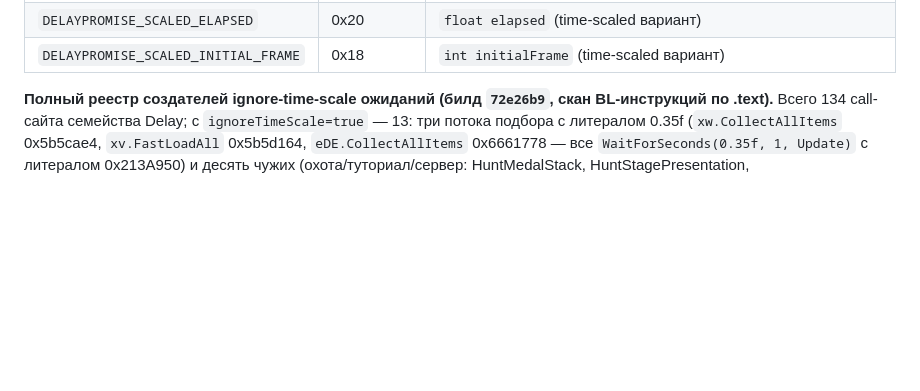
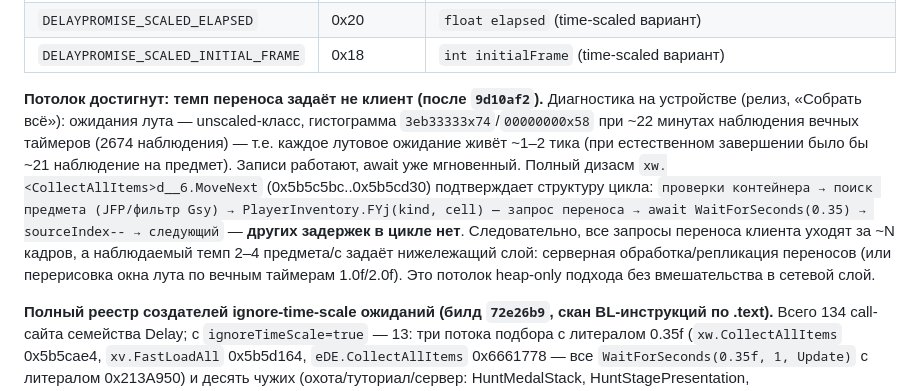
Before and after one commit to babijon709-netizen/MyProject1, a Markdown page: OFFSETS_UPDATE.md, the part around the change. GitHub-like rendering; blank space fills up the shorter version.

Commit message:
docs: loot client-side ceiling proven (await instant, pacing is downstream)
Device evidence (release, collect-all): loot waits are the unscaled
class; histogram 3eb33333x74 / 00000000x58 against 2674 sightings of
the eternal 1.0/2.0 timers over ~22 min means each loot await lives
~1-2 ticks (natural completion would show ~21 sightings per item).
Writes land; the await side is already instant.

Full disasm of xw.<CollectAllItems>d__6.MoveNext (0x5b5c5bc..0x5b5cd30)
shows the loop is: container checks -> find item (JFP + Gsy filter) ->
PlayerInventory.FYj(kind, cell) transfer request -> await
WaitForSeconds(0.35) -> sourceIndex-- -> next. No other delay in the
loop, so all client transfer requests leave within ~N frames; the
observed 2-4 items/s pace is set downstream (server processing/
replication, or loot-window redraw on the eternal 1.0f/2.0f timers).
Documented in OFFSETS_UPDATE 3.13 as the heap-only ceiling.

Co-authored-by: arena-agent <297053741+arena-agent@users.noreply.github.com>

```diff
--- a/OFFSETS_UPDATE.md
+++ b/OFFSETS_UPDATE.md
@@ -980,6 +980,22 @@ timing=Update) подтверждает каждую стадию, поэтом
 | `DELAYPROMISE_SCALED_TIMESPAN` | 0x1C | `float delayTimeSpan` обычного (time-scaled) `DelayPromise` — **сюда пишется 0.0** |
 | `DELAYPROMISE_SCALED_ELAPSED` | 0x20 | `float elapsed` (time-scaled вариант) |
 | `DELAYPROMISE_SCALED_INITIAL_FRAME` | 0x18 | `int initialFrame` (time-scaled вариант) |
+
+**Потолок достигнут: темп переноса задаёт не клиент (после `9d10af2`).**
+Диагностика на устройстве (релиз, «Собрать всё»): ожидания лута —
+unscaled-класс, гистограмма `3eb33333x74`/`00000000x58` при ~22 минутах
+наблюдения вечных таймеров (2674 наблюдения) — т.е. каждое лутовое
+ожидание живёт ~1–2 тика (при естественном завершении было бы ~21
+наблюдение на предмет). Записи работают, await уже мгновенный. Полный
+дизасм `xw.<CollectAllItems>d__6.MoveNext` (0x5b5c5bc..0x5b5cd30)
+подтверждает структуру цикла: `проверки контейнера → поиск предмета
+(JFP/фильтр Gsy) → PlayerInventory.FYj(kind, cell) — запрос переноса →
+await WaitForSeconds(0.35) → sourceIndex-- → следующий` — **других
+задержек в цикле нет**. Следовательно, все запросы переноса клиента
+уходят за ~N кадров, а наблюдаемый темп 2–4 предмета/с задаёт
+нижележащий слой: серверная обработка/репликация переносов (или
+перерисовка окна лута по вечным таймерам 1.0f/2.0f). Это потолок
+heap-only подхода без вмешательства в сетевой слой.
 
 **Полный реестр создателей ignore-time-scale ожиданий (билд `72e26b9`, скан
 BL-инструкций по .text).** Всего 134 call-сайта семейства Delay; с
```
